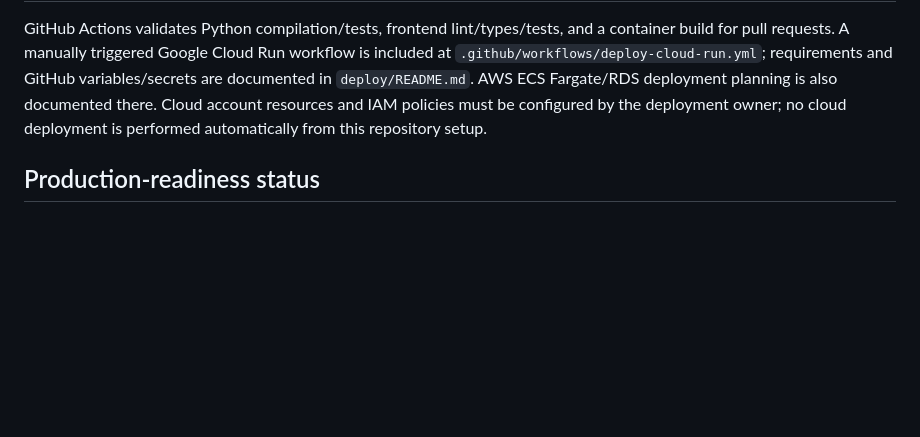
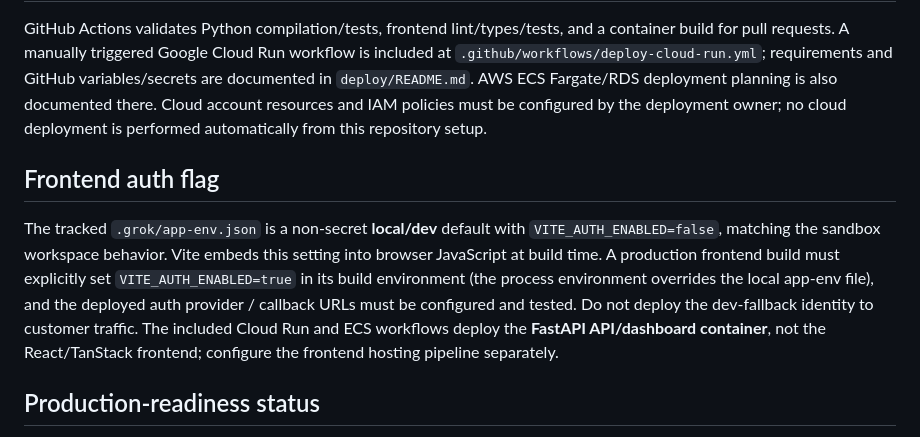
Before and after one commit to aniruddhamaiti83/cygnusx-1, a Markdown page: README.md, the part around the change. Drawn GitHub-style; blank space fills up the shorter version.

Commit message:
Document production frontend authentication build requirements

```diff
--- a/README.md
+++ b/README.md
@@ -154,6 +154,18 @@ Fargate/RDS deployment planning is also documented there. Cloud account resource
 and IAM policies must be configured by the deployment owner; no cloud deployment
 is performed automatically from this repository setup.
 
+## Frontend auth flag
+
+The tracked `.grok/app-env.json` is a non-secret **local/dev** default with
+`VITE_AUTH_ENABLED=false`, matching the sandbox workspace behavior. Vite embeds
+this setting into browser JavaScript at build time. A production frontend build
+must explicitly set `VITE_AUTH_ENABLED=true` in its build environment (the
+process environment overrides the local app-env file), and the deployed auth
+provider / callback URLs must be configured and tested. Do not deploy the
+dev-fallback identity to customer traffic. The included Cloud Run and ECS
+workflows deploy the **FastAPI API/dashboard container**, not the React/TanStack
+frontend; configure the frontend hosting pipeline separately.
+
 ## Production-readiness status
 
 This is production-oriented groundwork, **not a client production certification**.
```
